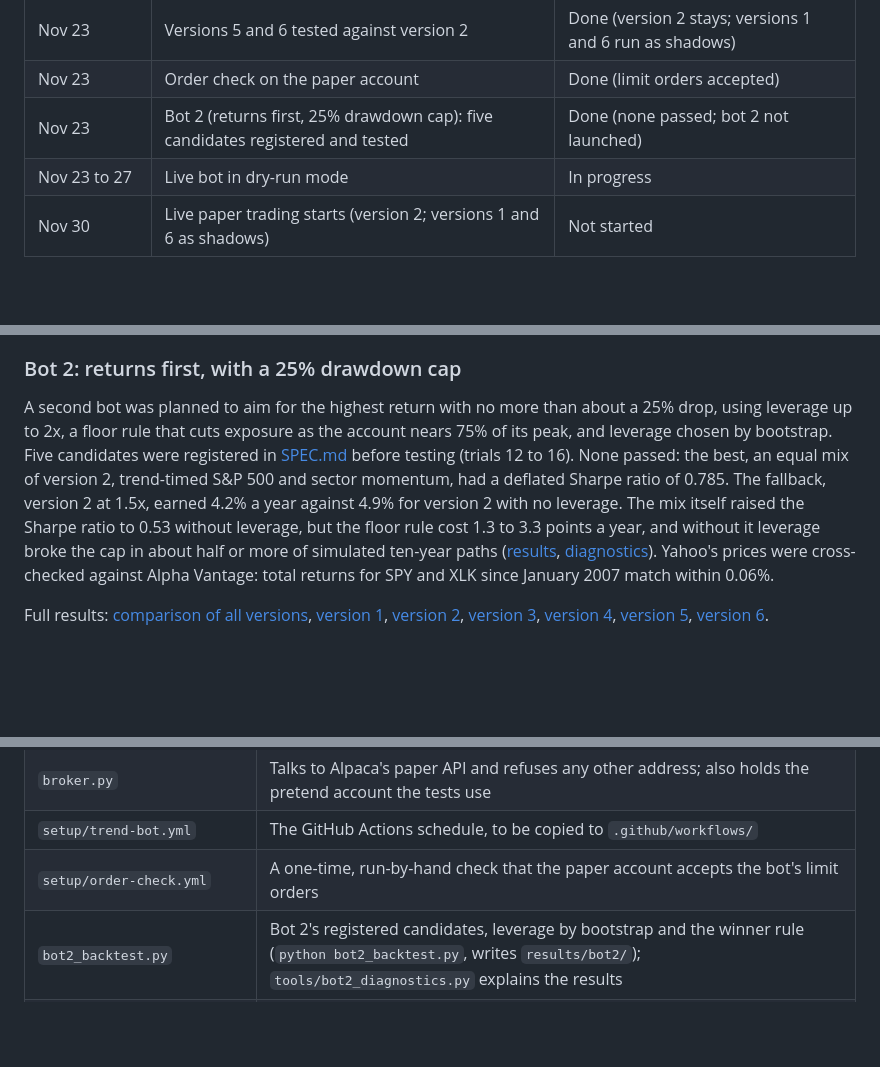
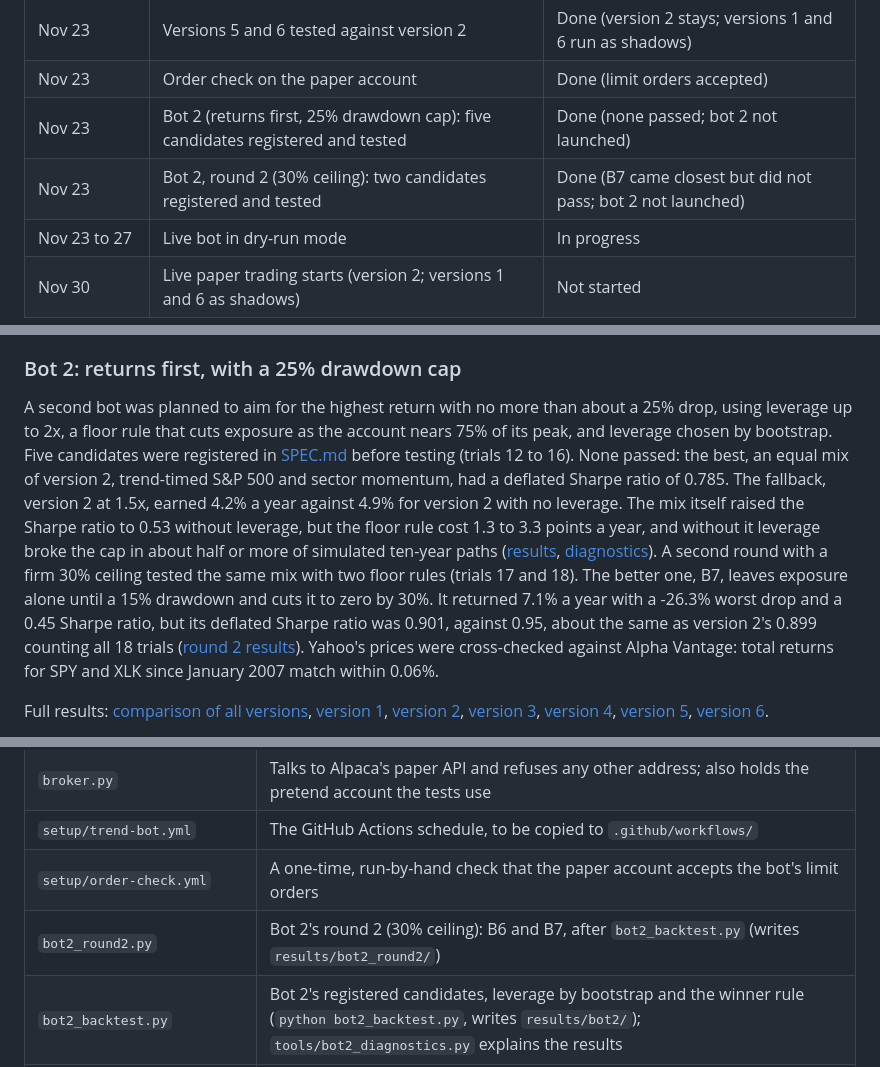
Before and after one commit to matkinson59/trend-bot, a Markdown page: README.md, 3 parts joined by grey strips. Rendered like a GitHub page; blank space fills up the shorter version.

```diff
--- a/README.md
+++ b/README.md
@@ -15,6 +15,7 @@ Built by Miles Atkinson. The rules were written down in a spec before any backte
 | Nov 23 | Versions 5 and 6 tested against version 2 | Done (version 2 stays; versions 1 and 6 run as shadows) |
 | Nov 23 | Order check on the paper account | Done (limit orders accepted) |
 | Nov 23 | Bot 2 (returns first, 25% drawdown cap): five candidates registered and tested | Done (none passed; bot 2 not launched) |
+| Nov 23 | Bot 2, round 2 (30% ceiling): two candidates registered and tested | Done (B7 came closest but did not pass; bot 2 not launched) |
 | Nov 23 to 27 | Live bot in dry-run mode | In progress |
 | Nov 30 | Live paper trading starts (version 2; versions 1 and 6 as shadows) | Not started |
 
@@ -37,7 +38,7 @@ Versions 3 to 6 failed the deflated Sharpe ratio bar (0.875, 0.810, 0.927 and 0.
 
 ### Bot 2: returns first, with a 25% drawdown cap
 
-A second bot was planned to aim for the highest return with no more than about a 25% drop, using leverage up to 2x, a floor rule that cuts exposure as the account nears 75% of its peak, and leverage chosen by bootstrap. Five candidates were registered in [SPEC.md](SPEC.md#bot-2-registered-candidates-nov-23-2026) before testing (trials 12 to 16). None passed: the best, an equal mix of version 2, trend-timed S&P 500 and sector momentum, had a deflated Sharpe ratio of 0.785. The fallback, version 2 at 1.5x, earned 4.2% a year against 4.9% for version 2 with no leverage. The mix itself raised the Sharpe ratio to 0.53 without leverage, but the floor rule cost 1.3 to 3.3 points a year, and without it leverage broke the cap in about half or more of simulated ten-year paths ([results](results/bot2/summary.md), [diagnostics](results/bot2/diagnostics.md)). Yahoo's prices were cross-checked against Alpha Vantage: total returns for SPY and XLK since January 2007 match within 0.06%.
+A second bot was planned to aim for the highest return with no more than about a 25% drop, using leverage up to 2x, a floor rule that cuts exposure as the account nears 75% of its peak, and leverage chosen by bootstrap. Five candidates were registered in [SPEC.md](SPEC.md#bot-2-registered-candidates-nov-23-2026) before testing (trials 12 to 16). None passed: the best, an equal mix of version 2, trend-timed S&P 500 and sector momentum, had a deflated Sharpe ratio of 0.785. The fallback, version 2 at 1.5x, earned 4.2% a year against 4.9% for version 2 with no leverage. The mix itself raised the Sharpe ratio to 0.53 without leverage, but the floor rule cost 1.3 to 3.3 points a year, and without it leverage broke the cap in about half or more of simulated ten-year paths ([results](results/bot2/summary.md), [diagnostics](results/bot2/diagnostics.md)). A second round with a firm 30% ceiling tested the same mix with two floor rules (trials 17 and 18). The better one, B7, leaves exposure alone until a 15% drawdown and cuts it to zero by 30%. It returned 7.1% a year with a -26.3% worst drop and a 0.45 Sharpe ratio, but its deflated Sharpe ratio was 0.901, against 0.95, about the same as version 2's 0.899 counting all 18 trials ([round 2 results](results/bot2_round2/summary.md)). Yahoo's prices were cross-checked against Alpha Vantage: total returns for SPY and XLK since January 2007 match within 0.06%.
 
 Full results: [comparison of all versions](results/comparison.md), [version 1](results/v1/summary.md), [version 2](results/v2/summary.md), [version 3](results/v3/summary.md), [version 4](results/v4/summary.md), [version 5](results/v5/summary.md), [version 6](results/v6/summary.md).
 
@@ -62,6 +63,7 @@ The full rules are in [SPEC.md](SPEC.md).
 | `broker.py` | Talks to Alpaca's paper API and refuses any other address; also holds the pretend account the tests use |
 | `setup/trend-bot.yml` | The GitHub Actions schedule, to be copied to `.github/workflows/` |
 | `setup/order-check.yml` | A one-time, run-by-hand check that the paper account accepts the bot's limit orders |
+| `bot2_round2.py` | Bot 2's round 2 (30% ceiling): B6 and B7, after `bot2_backtest.py` (writes `results/bot2_round2/`) |
 | `bot2_backtest.py` | Bot 2's registered candidates, leverage by bootstrap and the winner rule (`python bot2_backtest.py`, writes `results/bot2/`); `tools/bot2_diagnostics.py` explains the results |
 | `backtest.py` | Runs a spec version with its benchmarks and variants over 2007 to 2026 (`python backtest.py 2`) and writes `results/v1/` to `results/v6/` |
 | `results/` | Summary, daily equity, every trade, every position from entry to exit, and the chart |
```
Also changed, not shown: SPEC.md (+17 -0 lines), results/bot2/summary.md (+3 -3 lines), results/bot2_round2/summary.md (added, +21 -0 lines), results/bot2/equity.png, 8 other files.
